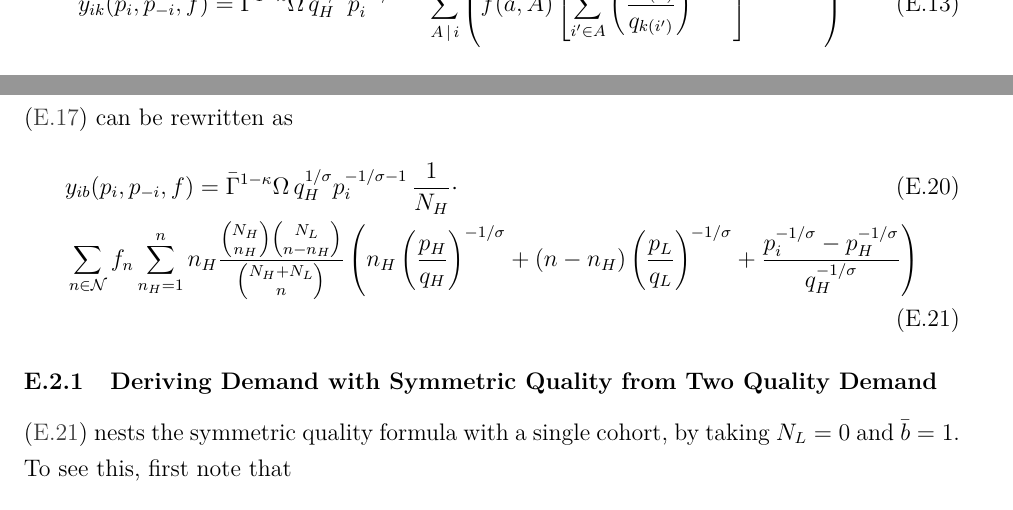
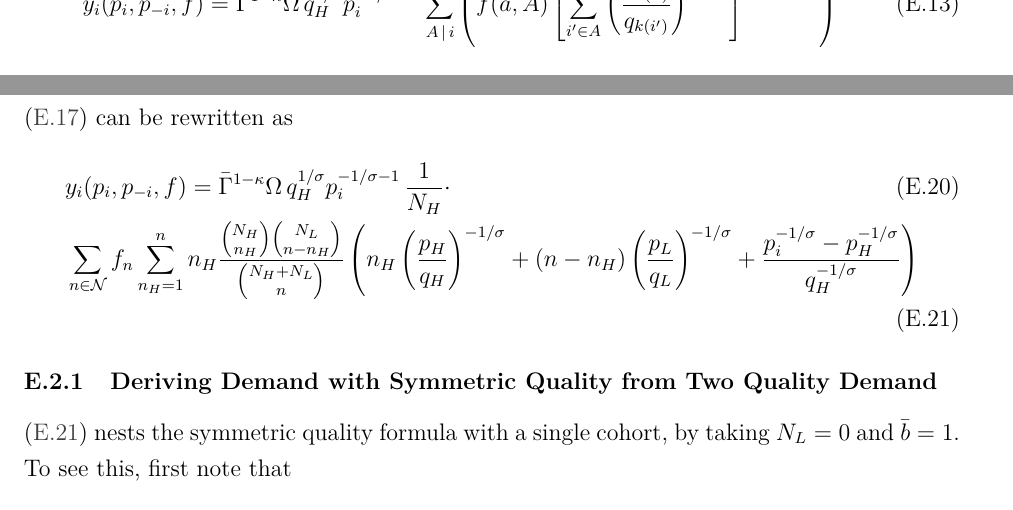
Before and after one commit to lnsongxf/Perla1.jl, a LaTeX document (docs/perla_1_computational_appendix.tex): two parts of pages 7 and 8 of 9, joined at a grey line, cut so that both start at the same text. Compiled offline with pdfLaTeX.

Commit message:
Remove dependency on k or b in two-quality demand formula

```diff
--- a/docs/perla_1_computational_appendix.tex
+++ b/docs/perla_1_computational_appendix.tex
@@ -277,7 +277,7 @@ y_{ib}(p_i, p_{-i}, f)
 
 Let $q_k$ and $p_k$ denote the quality of all firms in quality type $k \in \{H, L\}$ where $q_H \geq q_L$. $N_k$ represents the total number of firms with quality $k$. Since we consider a single cohort case, $\mathcal{N} = \{0\} \cup \mathbb{N}$. Consider the demand function faced by firm $i$ in quality type $H$ (quality type $L$ case is symmetric) as having price $p_i$. Note that
 \begin{align}
-y_{ik}(p_i, p_{-i}, f)  = \bar{\Gamma}^{1-\kappa}\Omega \, q_H^{1/\sigma}p_i^{-1/\sigma - 1}\,\sum_{{A}\,|\, i}\left(\hat{f}(a,A)\left[\sum_{i'\in A}\left( \frac{p_{k(i')}}{q_{k(i')}}\right)^{-1/\sigma}\right]^{\sigma (\kappa - 1)-1}\right)\label{eq:full-total-demand-multiple-qualities}
+y_{i}(p_i, p_{-i}, f)  = \bar{\Gamma}^{1-\kappa}\Omega \, q_H^{1/\sigma}p_i^{-1/\sigma - 1}\,\sum_{{A}\,|\, i}\left(\hat{f}(a,A)\left[\sum_{i'\in A}\left( \frac{p_{k(i')}}{q_{k(i')}}\right)^{-1/\sigma}\right]^{\sigma (\kappa - 1)-1}\right)\label{eq:full-total-demand-multiple-qualities}
 \end{align}
 holds by \cref{eq:full-total-demand} where $k(i')$ denotes the quality type firm $i'$ belongs to.
 
@@ -301,7 +301,7 @@ where the second equation follows from the fact that $n = n_H + n_L$.
 
 Conditional on $n_H$ and $n$, the number of firms of type $H$ awared out of $n$ firms, the probability of firm $i$ being included in the awared $n_H$ firms out of total $N_H$ firms in type $H$ is $n_H / N_H$ (Polya urn). Note that the probability of having $n_H$ firms from type $H$ out of $n$ draws is $\binom{N_H}{n_H} \binom{N_L}{n - n_H} / \binom{N_H + N_L}{n}$ (hypergeometric distribution). Hence, combined with \eqref{eq:full-total-demand-multiple-qualities-summand-alternative},  \eqref{eq:full-total-demand-multiple-qualities-summand} can be rewritten as
 \begin{align}
-& y_{ib}(p_i, p_{-i}, f)
+& y_{i}(p_i, p_{-i}, f)
 =  \bar{\Gamma}^{1-\kappa}\Omega \, q_H^{1/\sigma}p_i^{-1/\sigma - 1}\, \dfrac{1}{N_H} \cdot \\
 &\sum_{n \in \mathcal{N} } f_n   \sum_{n_H =1}^n
 n_H \dfrac{\binom{N_H}{n_H} \binom{N_L}{n - n_H}}{\binom{N_H + N_L}{n}}
```
Also changed, not shown: docs/perla_1_computational_appendix.tex (6 more changed lines).
